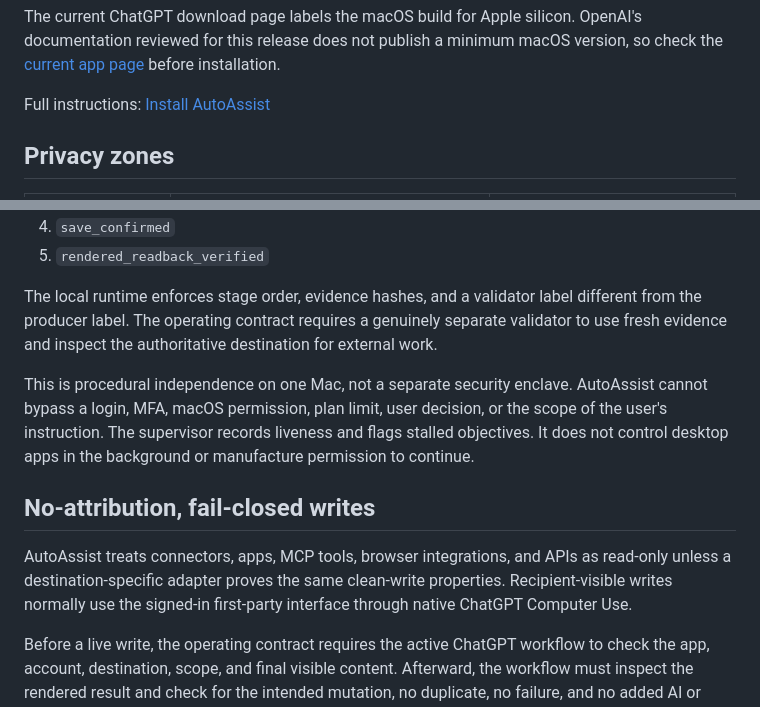
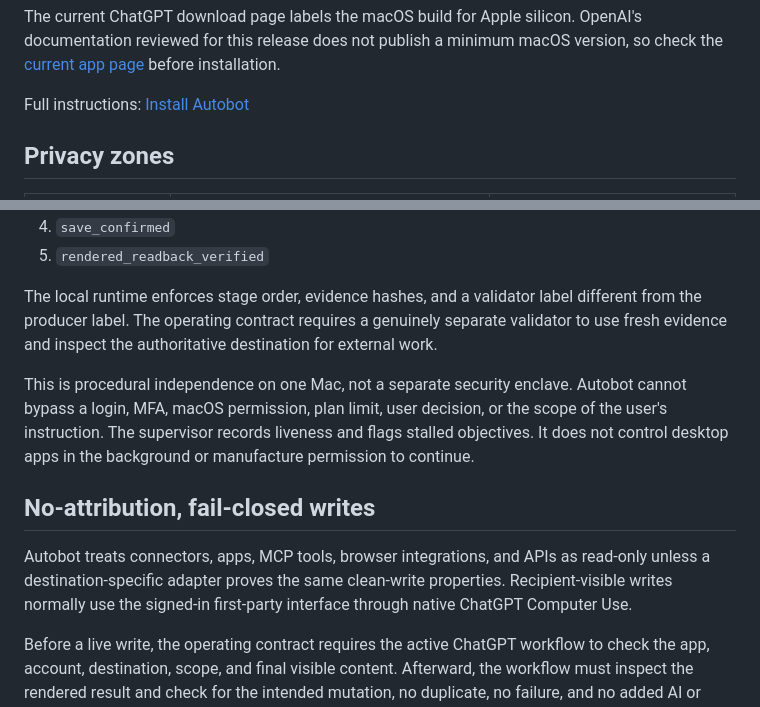
Before and after one commit to demeyer1/Autobot, a Markdown page: README.md, 2 parts joined by grey strips. Rendered like a GitHub page.

```diff
--- a/README.md
+++ b/README.md
@@ -82,7 +84,7 @@ The local file installation is automated, and the package test fails if that loc
 
 The current ChatGPT download page labels the macOS build for Apple silicon. OpenAI's documentation reviewed for this release does not publish a minimum macOS version, so check the [current app page](https://learn.chatgpt.com/docs/app) before installation.
 
-Full instructions: [Install AutoAssist](docs/INSTALL.md)
+Full instructions: [Install Autobot](docs/INSTALL.md)
 
 ## Privacy zones
 
@@ -107,11 +109,11 @@ Each durable objective moves through five ordered stages:
 
 The local runtime enforces stage order, evidence hashes, and a validator label different from the producer label. The operating contract requires a genuinely separate validator to use fresh evidence and inspect the authoritative destination for external work.
 
-This is procedural independence on one Mac, not a separate security enclave. AutoAssist cannot bypass a login, MFA, macOS permission, plan limit, user decision, or the scope of the user's instruction. The supervisor records liveness and flags stalled objectives. It does not control desktop apps in the background or manufacture permission to continue.
+This is procedural independence on one Mac, not a separate security enclave. Autobot cannot bypass a login, MFA, macOS permission, plan limit, user decision, or the scope of the user's instruction. The supervisor records liveness and flags stalled objectives. It does not control desktop apps in the background or manufacture permission to continue.
 
 ## No-attribution, fail-closed writes
 
-AutoAssist treats connectors, apps, MCP tools, browser integrations, and APIs as read-only unless a destination-specific adapter proves the same clean-write properties. Recipient-visible writes normally use the signed-in first-party interface through native ChatGPT Computer Use.
+Autobot treats connectors, apps, MCP tools, browser integrations, and APIs as read-only unless a destination-specific adapter proves the same clean-write properties. Recipient-visible writes normally use the signed-in first-party interface through native ChatGPT Computer Use.
 
 Before a live write, the operating contract requires the active ChatGPT workflow to check the app, account, destination, scope, and final visible content. Afterward, the workflow must inspect the rendered result and check for the intended mutation, no duplicate, no failure, and no added AI or ChatGPT attribution. If a platform forces a non-removable label or the result is ambiguous, the workflow must not claim success.
 
```
Also changed, not shown: other parts of README.md (+23 -21 lines).
